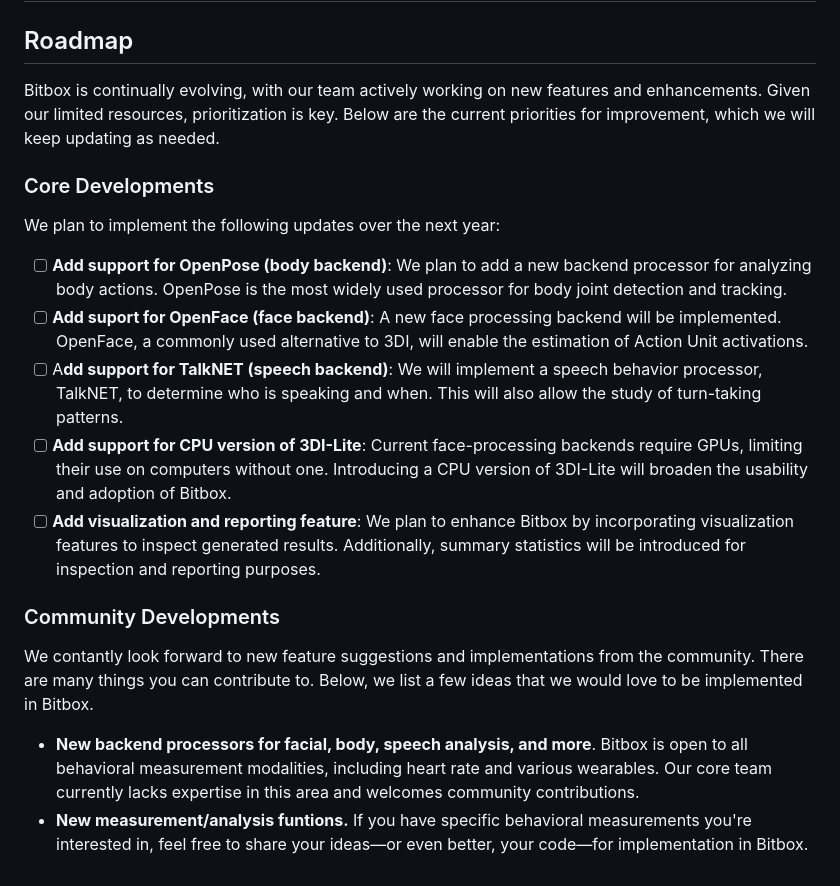
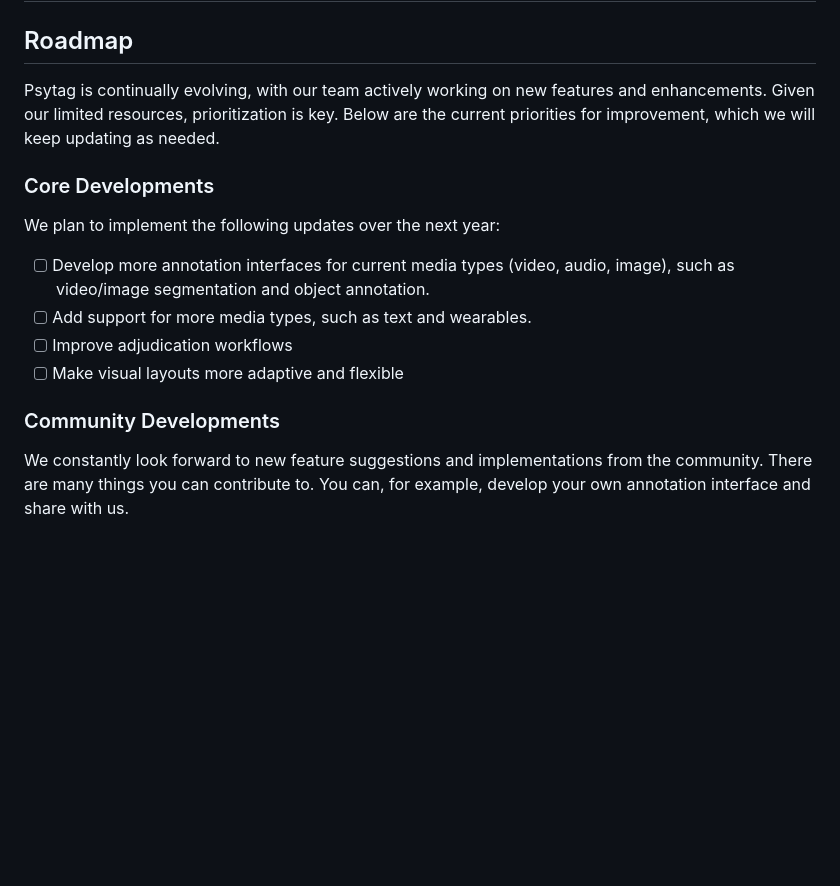
Before and after one commit to compsygroup/psytag, a Markdown page: docs/overview/roadmap.md, the part around the change. Rendered like a GitHub page; blank space fills up the shorter version.

```diff
--- a/docs/overview/roadmap.md
+++ b/docs/overview/roadmap.md
@@ -23,21 +23,17 @@ layout:
 
 ## Roadmap <a href="#contributing" id="contributing"></a>
 
-Bitbox is continually evolving, with our team actively working on new features and enhancements. Given our limited resources, prioritization is key. Below are the current priorities for improvement, which we will keep updating as needed.
+Psytag is continually evolving, with our team actively working on new features and enhancements. Given our limited resources, prioritization is key. Below are the current priorities for improvement, which we will keep updating as needed.
 
 ### Core Developments
 
 We plan to implement the following updates over the next year:
 
-* [ ] **Add support for OpenPose (body backend)**: We plan to add a new backend processor for analyzing body actions. OpenPose is the most widely used processor for body joint detection and tracking.
-* [ ] **Add suport for OpenFace (face backend)**: A new face processing backend will be implemented. OpenFace, a commonly used alternative to 3DI, will enable the estimation of Action Unit activations.
-* [ ] A**dd support for TalkNET (speech backend)**: We will implement a speech behavior processor, TalkNET, to determine who is speaking and when. This will also allow the study of turn-taking patterns.
-* [ ] **Add support for CPU version of 3DI-Lite**: Current face-processing backends require GPUs, limiting their use on computers without one. Introducing a CPU version of 3DI-Lite will broaden the usability and adoption of Bitbox.
-* [ ] **Add visualization and reporting feature**: We plan to enhance Bitbox by incorporating visualization features to inspect generated results. Additionally, summary statistics will be introduced for inspection and reporting purposes.
+* [ ] Develop more annotation interfaces for current media types (video, audio, image), such as video/image segmentation and object annotation.
+* [ ] Add support for more media types, such as text and wearables.
+* [ ] Improve adjudication workflows
+* [ ] Make visual layouts more adaptive and flexible
 
 ### Community Developments
 
-We contantly look forward to new feature suggestions and implementations from the community. There are many things you can contribute to. Below, we list a few ideas that we would love to be implemented in Bitbox.
-
-* **New backend processors for facial, body, speech analysis, and more**. Bitbox is open to all behavioral measurement modalities, including heart rate and various wearables. Our core team currently lacks expertise in this area and welcomes community contributions.
-* **New measurement/analysis funtions.** If you have specific behavioral measurements you're interested in, feel free to share your ideas—or even better, your code—for implementation in Bitbox.
+We constantly look forward to new feature suggestions and implementations from the community. There are many things you can contribute to. You can, for example, develop your own annotation interface and share with us.&#x20;
```
Also changed, not shown: docs/overview/about.md (+5 -54 lines), docs/.gitbook/assets/compsy_group_full.png (added).
